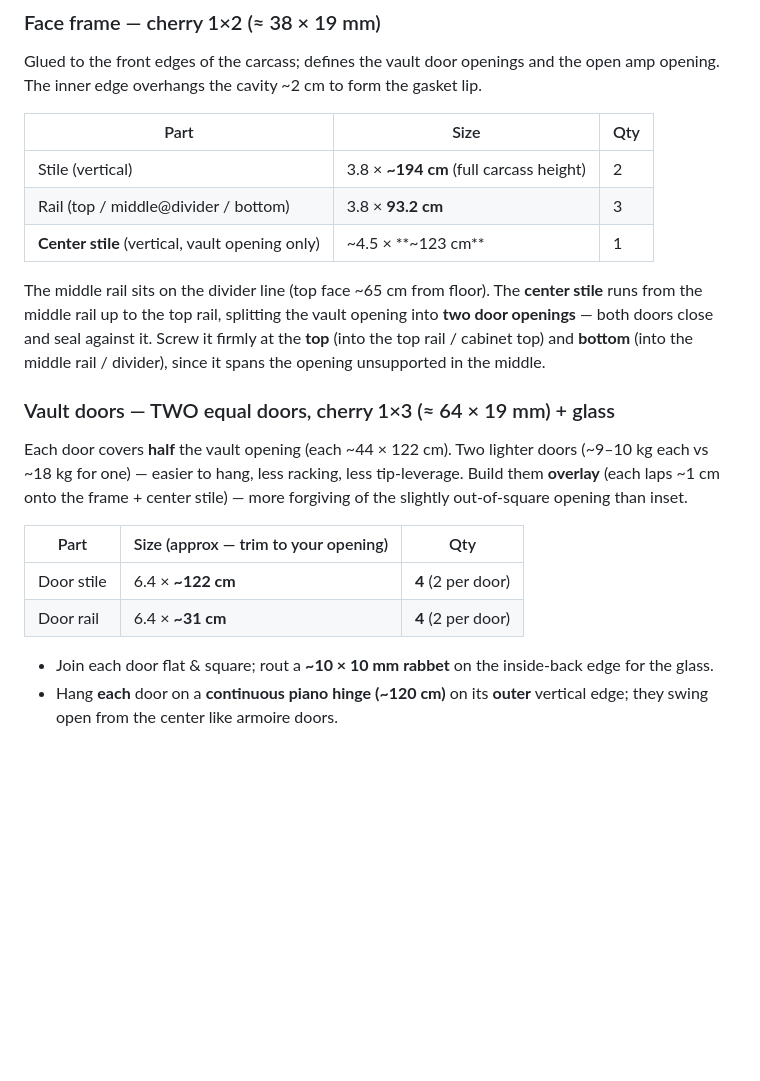
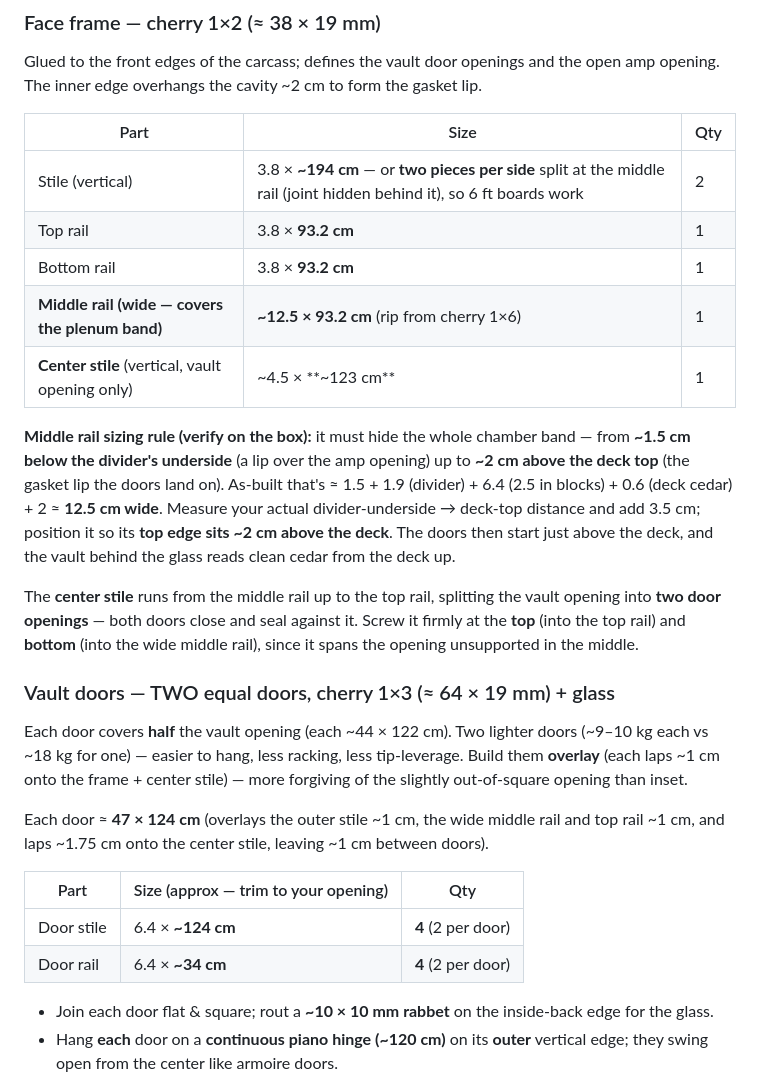
Before and after one commit to peteLuv/Humidity-and-Temperature-controlled-Guitar-Cabinet-, a Markdown page: cabinet-final-plan.md, the part around the change. Rendered like a GitHub page; blank space fills up the shorter version.

Commit message:
Face frame: wide middle rail (~12.5cm) covers the plenum band; door sizes updated
Middle rail now spans divider underside to ~2cm above the deck (gasket lip);
stiles may be two-piece split behind it; doors ~47x124 with rails ~34

```diff
--- a/cabinet-final-plan.md
+++ b/cabinet-final-plan.md
@@ -83,15 +83,24 @@ amp opening. The inner edge overhangs the cavity ~2 cm to form the gasket lip.
 
 | Part | Size | Qty |
 |---|---|---|
-| Stile (vertical) | 3.8 × **~194 cm** (full carcass height) | 2 |
-| Rail (top / middle@divider / bottom) | 3.8 × **93.2 cm** | 3 |
+| Stile (vertical) | 3.8 × **~194 cm** — or **two pieces per side** split at the middle rail (joint hidden behind it), so 6 ft boards work | 2 |
+| Top rail | 3.8 × **93.2 cm** | 1 |
+| Bottom rail | 3.8 × **93.2 cm** | 1 |
+| **Middle rail (wide — covers the plenum band)** | **~12.5 × 93.2 cm** (rip from cherry 1×6) | 1 |
 | **Center stile** (vertical, vault opening only) | ~4.5 × **~123 cm** | 1 |
 
-The middle rail sits on the divider line (top face ~65 cm from floor). The **center
-stile** runs from the middle rail up to the top rail, splitting the vault opening into
-**two door openings** — both doors close and seal against it. Screw it firmly at the
-**top** (into the top rail / cabinet top) and **bottom** (into the middle rail /
-divider), since it spans the opening unsupported in the middle.
+**Middle rail sizing rule (verify on the box):** it must hide the whole chamber band —
+from **~1.5 cm below the divider's underside** (a lip over the amp opening) up to
+**~2 cm above the deck top** (the gasket lip the doors land on). As-built that's
+≈ 1.5 + 1.9 (divider) + 6.4 (2.5 in blocks) + 0.6 (deck cedar) + 2 ≈ **12.5 cm wide**.
+Measure your actual divider-underside → deck-top distance and add 3.5 cm; position it so
+its **top edge sits ~2 cm above the deck**. The doors then start just above the deck, and
+the vault behind the glass reads clean cedar from the deck up.
+
+The **center stile** runs from the middle rail up to the top rail, splitting the vault
+opening into **two door openings** — both doors close and seal against it. Screw it
+firmly at the **top** (into the top rail) and **bottom** (into the wide middle rail),
+since it spans the opening unsupported in the middle.
 
 ### Vault doors — TWO equal doors, cherry 1×3 (≈ 64 × 19 mm) + glass
 Each door covers **half** the vault opening (each ~44 × 122 cm). Two lighter doors
@@ -99,10 +108,13 @@ Each door covers **half** the vault opening (each ~44 × 122 cm). Two lighter do
 Build them **overlay** (each laps ~1 cm onto the frame + center stile) — more forgiving
 of the slightly out-of-square opening than inset.
 
+Each door ≈ **47 × 124 cm** (overlays the outer stile ~1 cm, the wide middle rail and
+top rail ~1 cm, and laps ~1.75 cm onto the center stile, leaving ~1 cm between doors).
+
 | Part | Size (approx — trim to your opening) | Qty |
 |---|---|---|
-| Door stile | 6.4 × **~122 cm** | **4** (2 per door) |
-| Door rail | 6.4 × **~31 cm** | **4** (2 per door) |
+| Door stile | 6.4 × **~124 cm** | **4** (2 per door) |
+| Door rail | 6.4 × **~34 cm** | **4** (2 per door) |
 
 - Join each door flat & square; rout a **~10 × 10 mm rabbet** on the inside-back edge for the glass.
 - Hang **each** door on a **continuous piano hinge (~120 cm)** on its **outer** vertical edge; they swing open from the center like armoire doors.
```
